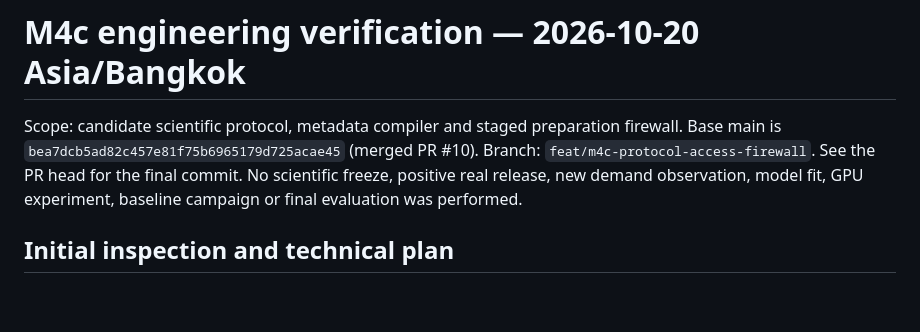
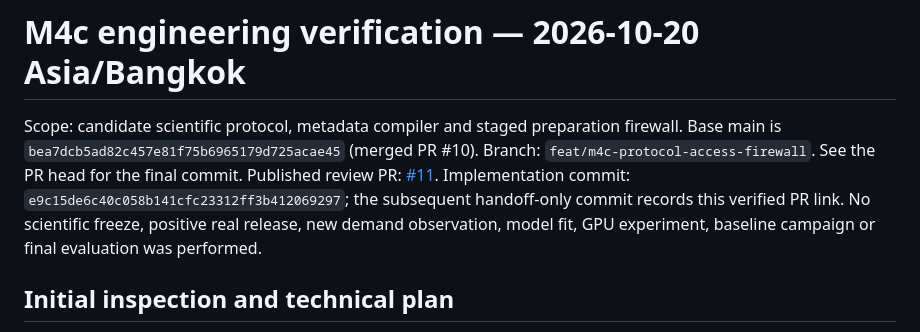
Before and after one commit to VMatee/RL-Inventory-EJOR, a Markdown page: results/summaries/M4C_VERIFICATION_20261020.md, the part around the change. Rendered like a GitHub page; blank space fills up the shorter version.

```diff
--- a/results/summaries/M4C_VERIFICATION_20261020.md
+++ b/results/summaries/M4C_VERIFICATION_20261020.md
@@ -3,6 +3,9 @@
 Scope: candidate scientific protocol, metadata compiler and staged preparation
 firewall. Base main is `bea7dcb5ad82c457e81f75b6965179d725acae45` (merged PR #10).
 Branch: `feat/m4c-protocol-access-firewall`. See the PR head for the final commit.
+Published review PR: [#11](https://github.com/VMatee/RL-Inventory-EJOR/pull/11).
+Implementation commit: `e9c15de6c40c058b141cfc23312ff3b412069297`;
+the subsequent handoff-only commit records this verified PR link.
 No scientific freeze, positive real release, new demand observation, model fit,
 GPU experiment, baseline campaign or final evaluation was performed.
 
```
Also changed, not shown: docs/SESSION_LOG.md (+4 -0 lines), docs/STATUS.md (+3 -0 lines).
